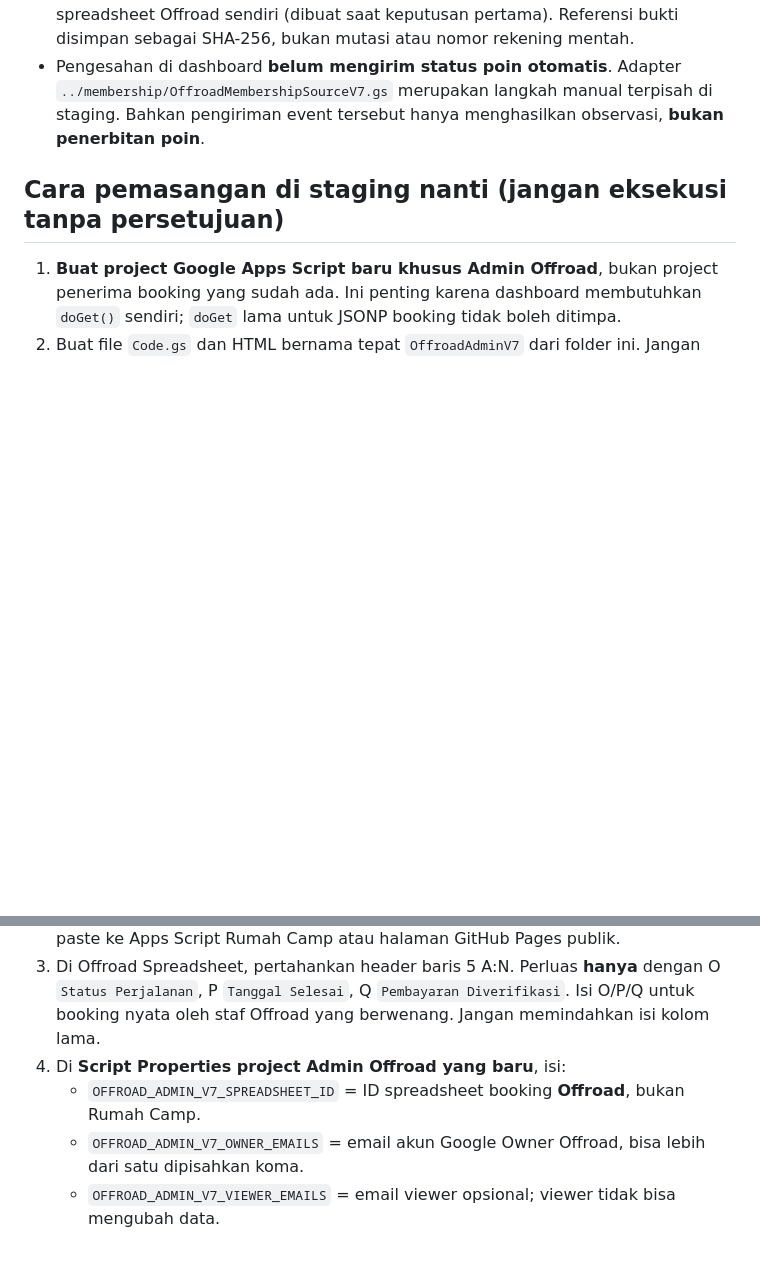
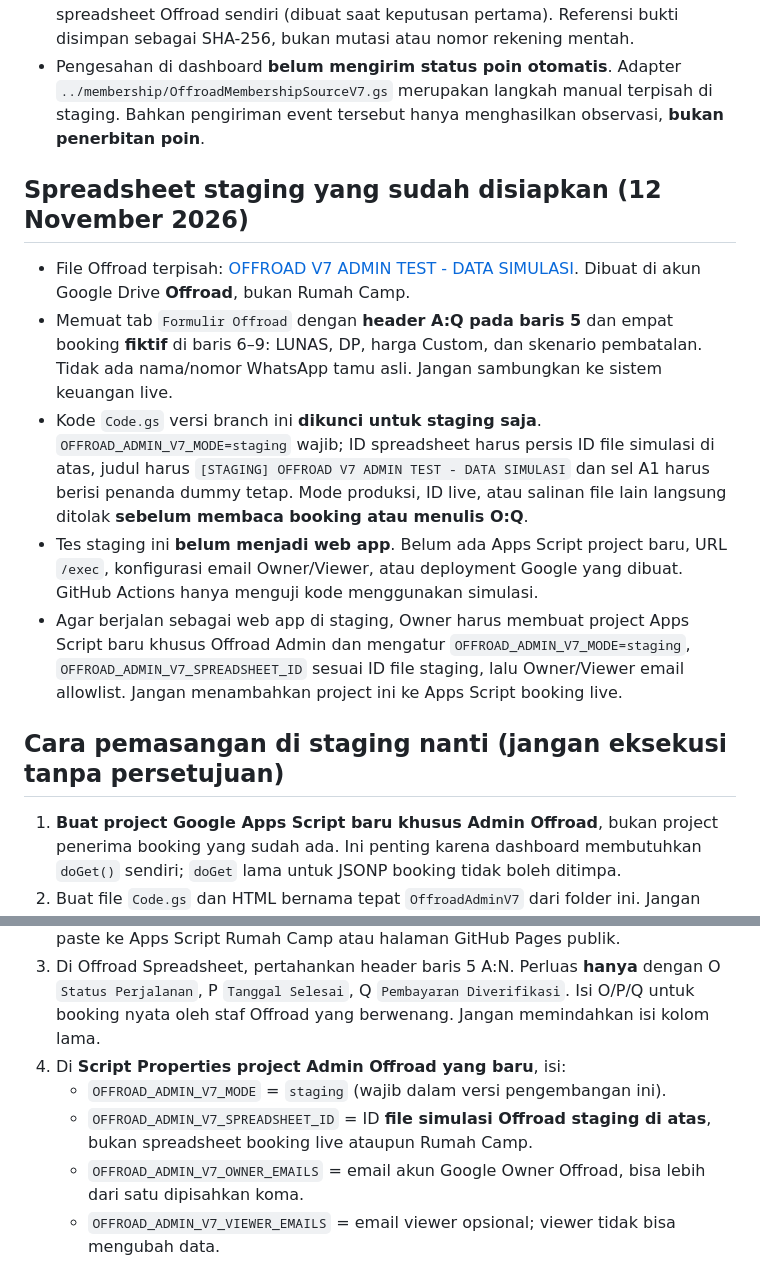
Before and after one commit to rumahcamp5-ui/offroadadventure, a Markdown page: offroad-admin/README.md, 2 parts joined by grey strips. GitHub-like rendering; blank space fills up the shorter version.

Commit message:
docs(offroad): record verified dummy staging Sheet and fail-closed no-production configuration

```diff
--- a/offroad-admin/README.md
+++ b/offroad-admin/README.md
@@ -13,13 +13,22 @@
 - Setiap keputusan menambah catatan di tab audit **OFFROAD V7 AUDIT** dalam spreadsheet Offroad sendiri (dibuat saat keputusan pertama). Referensi bukti disimpan sebagai SHA-256, bukan mutasi atau nomor rekening mentah.
 - Pengesahan di dashboard **belum mengirim status poin otomatis**. Adapter `../membership/OffroadMembershipSourceV7.gs` merupakan langkah manual terpisah di staging. Bahkan pengiriman event tersebut hanya menghasilkan observasi, **bukan penerbitan poin**.
 
+## Spreadsheet staging yang sudah disiapkan (12 November 2026)
+
+- File Offroad terpisah: [OFFROAD V7 ADMIN TEST - DATA SIMULASI](https://docs.google.com/spreadsheets/d/1jTrkBvM4V2mHIA4KeLyixGcJgV4ASxjy6jJgyFku8Po/edit). Dibuat di akun Google Drive **Offroad**, bukan Rumah Camp.
+- Memuat tab `Formulir Offroad` dengan **header A:Q pada baris 5** dan empat booking **fiktif** di baris 6–9: LUNAS, DP, harga Custom, dan skenario pembatalan. Tidak ada nama/nomor WhatsApp tamu asli. Jangan sambungkan ke sistem keuangan live.
+- Kode `Code.gs` versi branch ini **dikunci untuk staging saja**. `OFFROAD_ADMIN_V7_MODE=staging` wajib; ID spreadsheet harus persis ID file simulasi di atas, judul harus `[STAGING] OFFROAD V7 ADMIN TEST - DATA SIMULASI` dan sel A1 harus berisi penanda dummy tetap. Mode produksi, ID live, atau salinan file lain langsung ditolak **sebelum membaca booking atau menulis O:Q**.
+- Tes staging ini **belum menjadi web app**. Belum ada Apps Script project baru, URL `/exec`, konfigurasi email Owner/Viewer, atau deployment Google yang dibuat. GitHub Actions hanya menguji kode menggunakan simulasi.
+- Agar berjalan sebagai web app di staging, Owner harus membuat project Apps Script baru khusus Offroad Admin dan mengatur `OFFROAD_ADMIN_V7_MODE=staging`, `OFFROAD_ADMIN_V7_SPREADSHEET_ID` sesuai ID file staging, lalu Owner/Viewer email allowlist. Jangan menambahkan project ini ke Apps Script booking live.
+
 ## Cara pemasangan di staging nanti (jangan eksekusi tanpa persetujuan)
 
 1. **Buat project Google Apps Script baru khusus Admin Offroad**, bukan project penerima booking yang sudah ada. Ini penting karena dashboard membutuhkan `doGet()` sendiri; `doGet` lama untuk JSONP booking tidak boleh ditimpa.
 2. Buat file `Code.gs` dan HTML bernama tepat `OffroadAdminV7` dari folder ini. Jangan paste ke Apps Script Rumah Camp atau halaman GitHub Pages publik.
 3. Di Offroad Spreadsheet, pertahankan header baris 5 A:N. Perluas **hanya** dengan O `Status Perjalanan`, P `Tanggal Selesai`, Q `Pembayaran Diverifikasi`. Isi O/P/Q untuk booking nyata oleh staf Offroad yang berwenang. Jangan memindahkan isi kolom lama.
 4. Di **Script Properties project Admin Offroad yang baru**, isi:
-   - `OFFROAD_ADMIN_V7_SPREADSHEET_ID` = ID spreadsheet booking **Offroad**, bukan Rumah Camp.
+   - `OFFROAD_ADMIN_V7_MODE` = `staging` (wajib dalam versi pengembangan ini).
+   - `OFFROAD_ADMIN_V7_SPREADSHEET_ID` = ID **file simulasi Offroad staging di atas**, bukan spreadsheet booking live ataupun Rumah Camp.
    - `OFFROAD_ADMIN_V7_OWNER_EMAILS` = email akun Google Owner Offroad, bisa lebih dari satu dipisahkan koma.
    - `OFFROAD_ADMIN_V7_VIEWER_EMAILS` = email viewer opsional; viewer tidak bisa mengubah data.
 5. Deploy sebagai **Web app baru**, pilihan **Execute as: User accessing the web app**. Batasi **Who has access** seketat yang tersedia, hanya akun staf yang diizinkan. Share spreadsheet Offroad kepada akun Owner/Viewer yang memang butuh akses. Dalam mode ini, jika Google tidak mengembalikan alamat email aktif, aplikasi otomatis menolak akses; **jangan ubah jadi execute as owner untuk mengakali autentikasi**.
```
